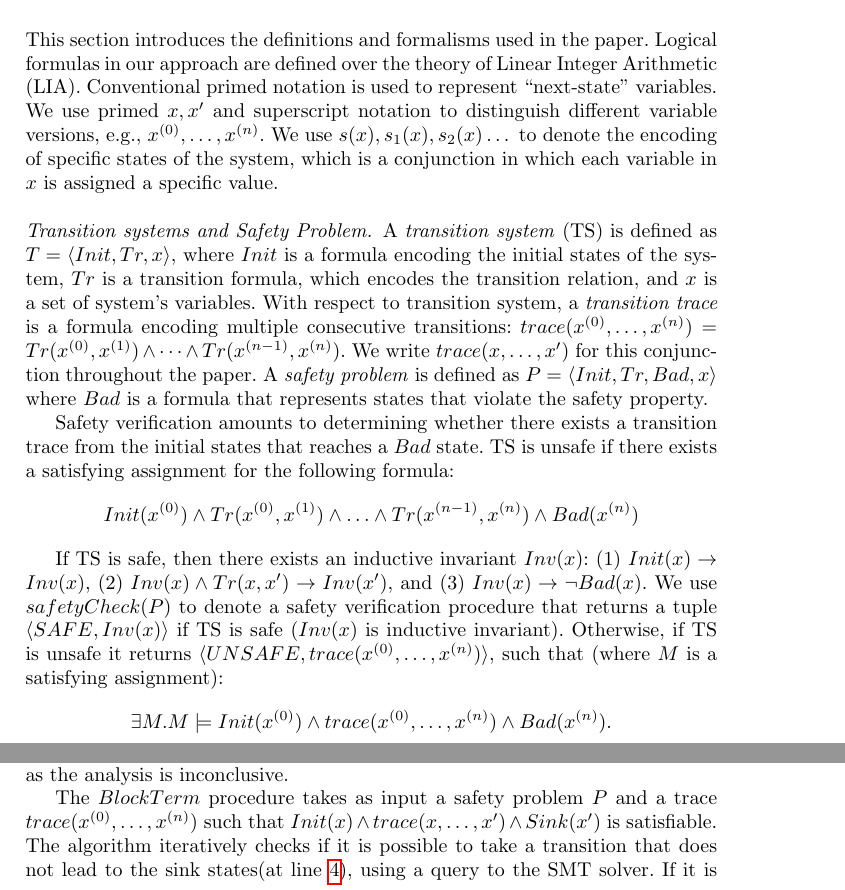
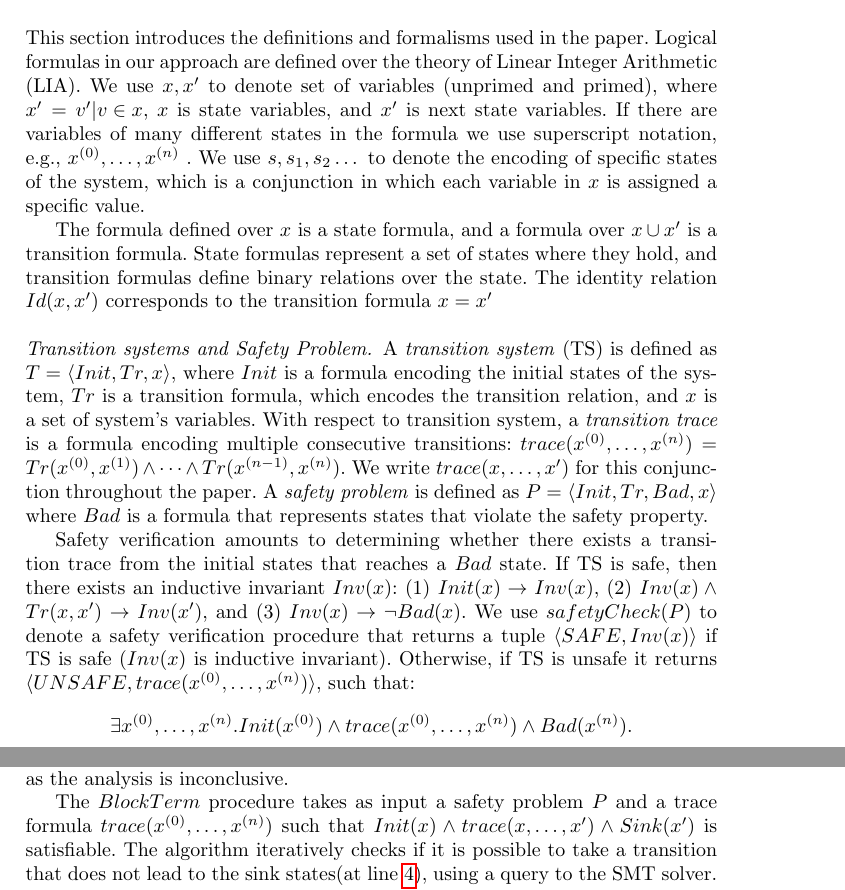
Before and after one commit to BritikovKI/term-paper, a LaTeX thesis (Main.tex, which reads 2-Preliminaries.tex): two parts of pages 1 and 3 of 10, joined at a grey line, cut so that both start at the same text. Compiled offline with pdfLaTeX.

Commit message:
Algorithm updates

```diff
--- a/2-Preliminaries.tex
+++ b/2-Preliminaries.tex
@@ -2,28 +2,32 @@
 \label{Sec:Preliminaries}
 This section introduces the definitions and formalisms used in the paper.
 Logical formulas in our approach are defined over the theory of Linear Integer Arithmetic (LIA).
-Conventional primed notation is used to represent ``next-state'' variables.
-We use primed $x,x'$ and superscript notation to distinguish different variable versions, e.g., $x^{(0)}, \dots, x^{(n)}$.
-We use $s(x), s_1(x), s_2(x) \dots$ to denote the encoding of specific states of the system, which is a conjunction in which each variable in $x$ is assigned a specific value.
+We use $x,x'$ to denote set of variables (unprimed and primed), where $x' = {v'| v \in x}$, $x$ is state variables, and $x'$ is next state variables.
+If there are variables of many different states in the formula we use superscript notation, e.g., $x^{(0)}, \dots, x^{(n)}$ .
+We use $s, s_1, s_2 \dots$ to denote the encoding of specific states of the system, which is a conjunction in which each variable in $x$ is assigned a specific value.
 
 %
+
+The formula defined over $x$ is a state formula, and a formula over $x \cup x'$ is a transition formula.
+State formulas represent a set of states where they hold, and transition formulas define binary relations over the state.
+The identity relation $Id(x,x')$ corresponds to the transition formula $x = x'$
 
 \paragraph{Transition systems and Safety Problem.}
 A \emph{transition system} (TS) is defined as $T = \tuple{ Init, Tr, x }$, where $Init$ is a formula encoding the initial states of the system, $Tr$ is a transition formula, which encodes the transition relation, and $x$ is a set of system's variables.
 With respect to transition system, a \emph{transition trace} is a formula encoding multiple consecutive transitions: $trace(x^{(0)}, \dots, x^{(n)}) = Tr(x^{(0)}, x^{(1)}) \land \dots \land Tr(x^{(n-1)}, x^{(n)})$.
+% $trace(s_0, \dots, s_n) = Tr(s_0, s_1)) \land \dots \land Tr(s_{n-1}, s_n)$
 We write $trace(x,\dots,x')$ for this conjunction throughout the paper.
 A \emph{safety problem} is defined as  $P = \tuple{ Init, Tr, Bad, x }$ where $Bad$ is a formula that represents states that violate the safety property.
 
 %
 
 Safety verification amounts to determining whether there exists a transition trace from the initial states that reaches a $Bad$ state.
-TS is unsafe if there exists a satisfying assignment for the following formula:
-$$Init(x^{(0)}) \land  Tr(x^{(0)}, x^{(1)}) \land \ldots \land Tr(x^{(n-1)}, x^{(n)}) \land Bad(x^{(n)})$$
-
 If TS is safe, then there exists an inductive invariant $Inv(x)$: (1) $Init(x) \rightarrow Inv(x)$, (2) $Inv(x) \land Tr(x,x') \rightarrow Inv(x')$, and (3) $Inv(x) \rightarrow \lnot Bad(x)$.
 We use $safetyCheck(P)$ to denote a safety verification procedure that returns a tuple $\tuple{SAFE, Inv(x)}$ if TS is safe ($Inv(x)$ is inductive invariant).
-Otherwise, if TS is unsafe it returns $\tuple{UNSAFE, trace(x^{(0)}, \dots, x^{(n)})}$, such that (where $M$ is a satisfying assignment):
-$$\exists M. M \models Init(x^{(0)}) \land trace(x^{(0)}, \dots, x^{(n)}) \land Bad(x^{(n)}).$$
+Otherwise, if TS is unsafe it returns $\tuple{UNSAFE, trace(x^{(0)}, \dots, x^{(n)})}$, such that:
+% $\tuple{UNSAFE, trace(s_0, \dots, s_n)}$
+$$\exists x^{(0)}, \dots, x^{(n)}. Init(x^{(0)}) \land trace(x^{(0)}, \dots, x^{(n)}) \land Bad(x^{(n)}).$$
+% $$Init(s_0) \land trace(s_0, \dots, s_n) \land Bad(s_n).$$
 
 \paragraph{Nontermination.}
 A transition system is called \textbf{nonterminating} if there exists an initial state, from which it is possible to take any number of transitions:
@@ -140,7 +147,7 @@ Otherwise, algorithm returns UNKNOWN, as the analysis is inconclusive.
     \Return $\tuple{Init', Tr, Sink, x}$
 \end{algorithm}
 
-The $BlockTerm$ procedure takes as input a safety problem $P$ and a trace $trace(x^{(0)}, \dots, x^{(n)})$ such that $Init(x) \land trace(x, \dots, x') \land Sink(x')$ is satisfiable.
+The $BlockTerm$ procedure takes as input a safety problem $P$ and a trace formula $trace(x^{(0)}, \dots, x^{(n)})$ such that $Init(x) \land trace(x, \dots, x') \land Sink(x')$ is satisfiable.
 The algorithm iteratively checks if it is possible to take a transition that does not lead to the sink states(at line~\ref{SNA:BLOCK}), using a query to the SMT solver.
 If it is possible, then the algorithm blocks the states that deterministically lead to the sink states at line~\ref{SNA:TRBLOCK}.
 Otherwise, if such states do not exist, then the algorithm blocks the subset of initial states that deterministically lead to the sink states (line ~\ref{SNA:BLOCKINIT}).
```
Also changed, not shown: 2-Preliminaries.tex (5 more changed lines), 2 other files.
